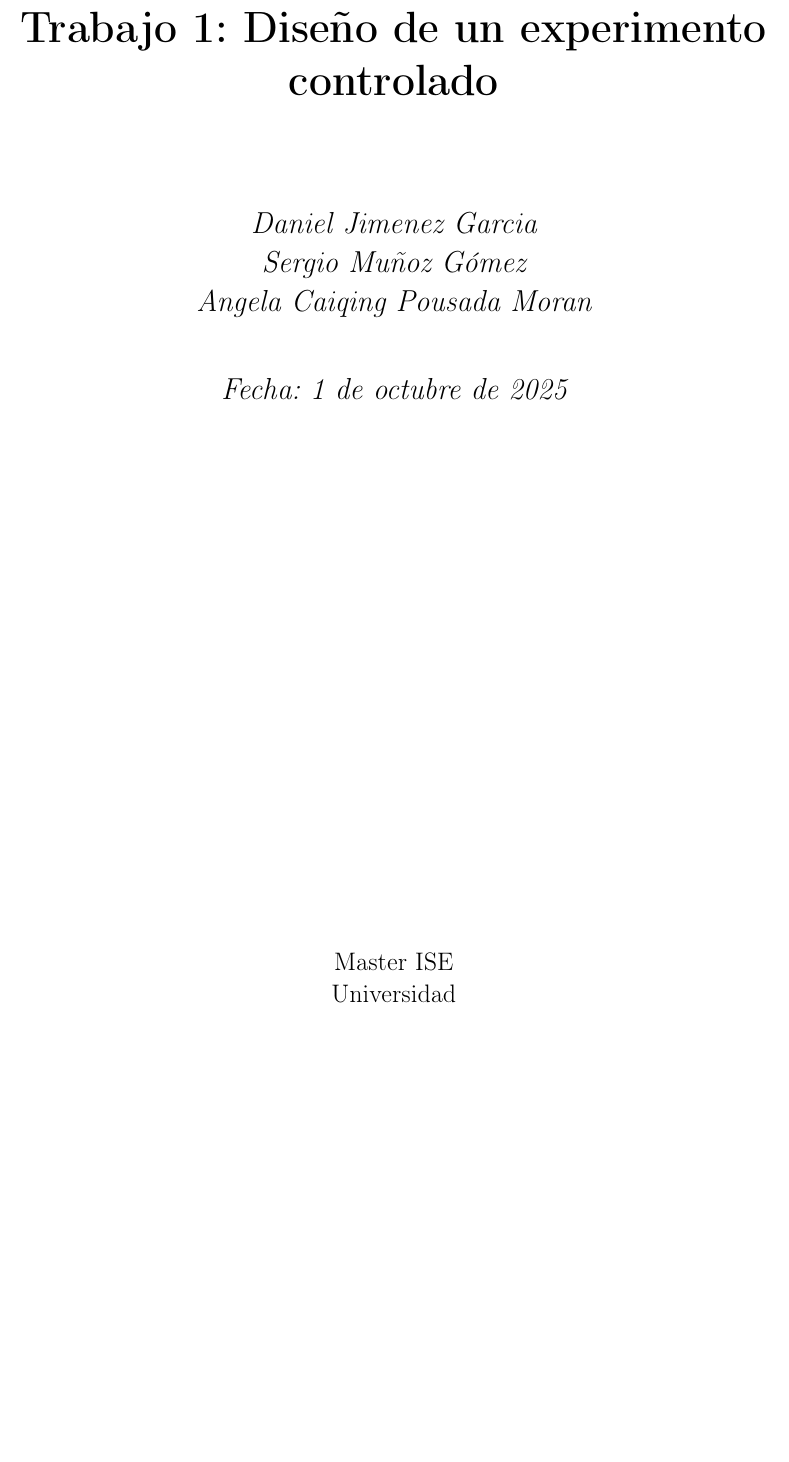
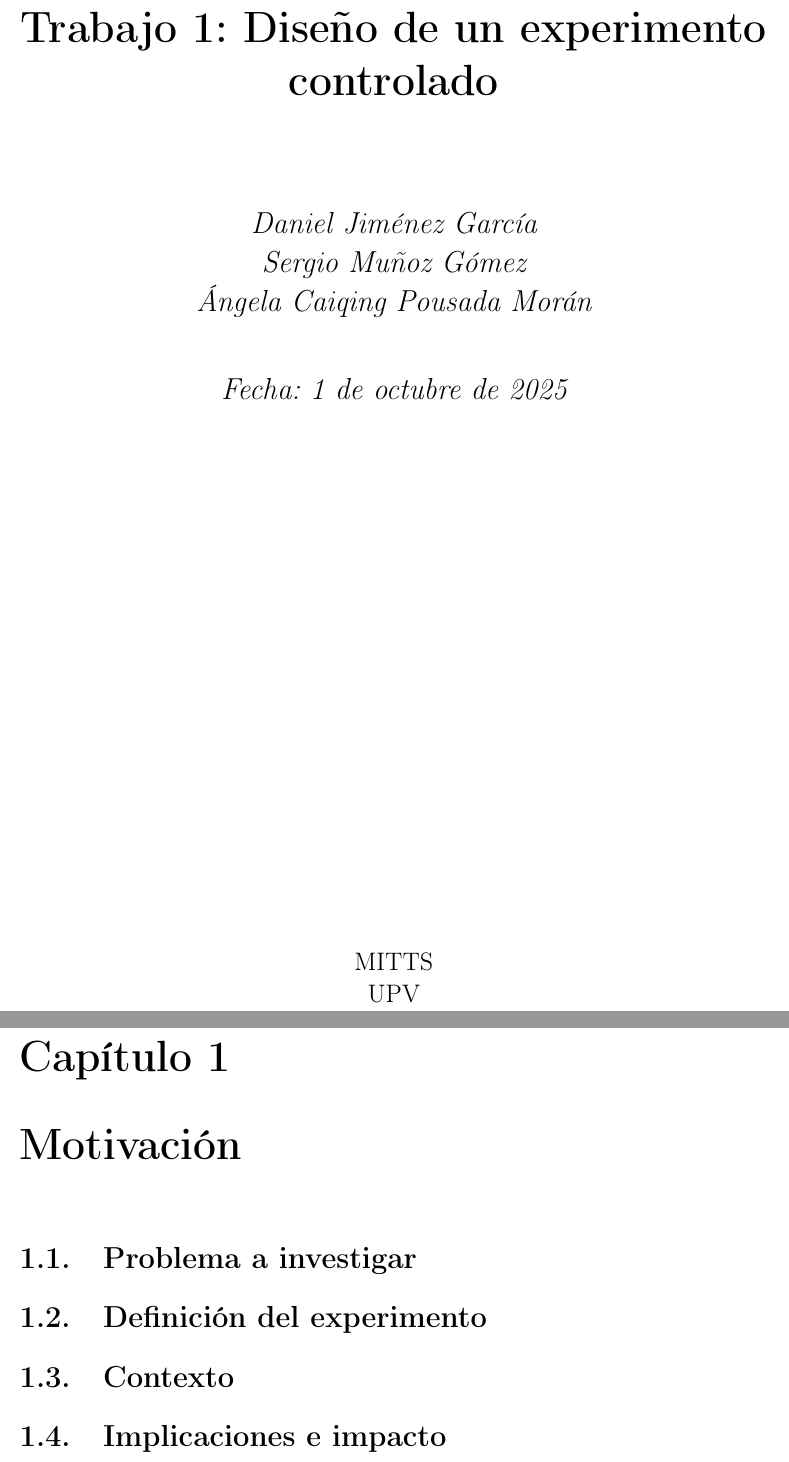
Before and after one commit to danieljmgc0/IseTrabajo, a LaTeX book (P1/a.tex): part of page 1 of 2 before the commit and two parts of pages 1 and 3 of 7 after it, the two joined at a grey line, cut so that both start at the same text, the shorter picture padded with empty space. Compiled offline with pdfLaTeX.

Commit message:
Estructura fija

```diff
--- a/P1/a.tex
+++ b/P1/a.tex
@@ -1,4 +1,4 @@
-\documentclass[a4paper,12pt]{article}
+\documentclass[a4paper,12pt]{book}
 \usepackage[utf8]{inputenc}
 \usepackage{graphicx}
 \usepackage{geometry}
@@ -14,12 +14,26 @@
     \vspace*{3cm}
     {\Huge\bfseries Trabajo 1: Diseño de un experimento controlado \par}
     \vspace{2cm}
-    {\Large\itshape Daniel Jimenez Garcia \par}
+    {\Large\itshape Daniel Jiménez García \par}
     {\Large\itshape Sergio Muñoz Gómez \par}
-    {\Large\itshape Angela Caiqing Pousada Moran \par}
+    {\Large\itshape Ángela Caiqing Pousada Morán \par}
     \vspace{1cm}
     {\Large\itshape Fecha: \today \par}
     \vfill
-    {\large Master ISE \par}
-    {\large Universidad \par}
+    {\large MITTS \par}
+    {\large UPV \par}
 \end{titlepage}
+
+
+
+
+
+\chapter{Motivación}
+
+\section{Problema a investigar}
+
+\section{Definición del experimento}
+
+\section{Contexto}
+
+\section{Implicaciones e impacto}
```
Also changed, not shown: P1/a.bbl (added), P1/a.pdf, P1/a.tex (22 more changed lines), 5 other files.
